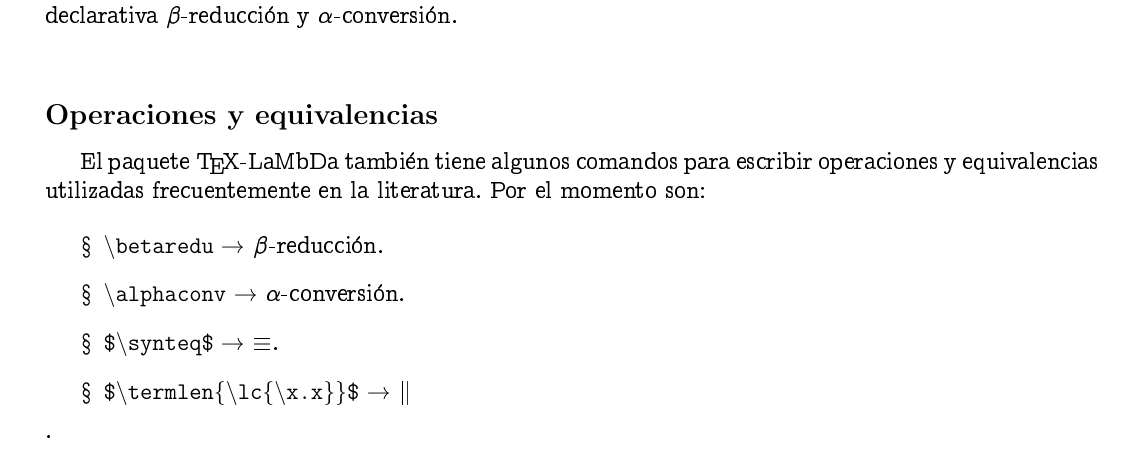
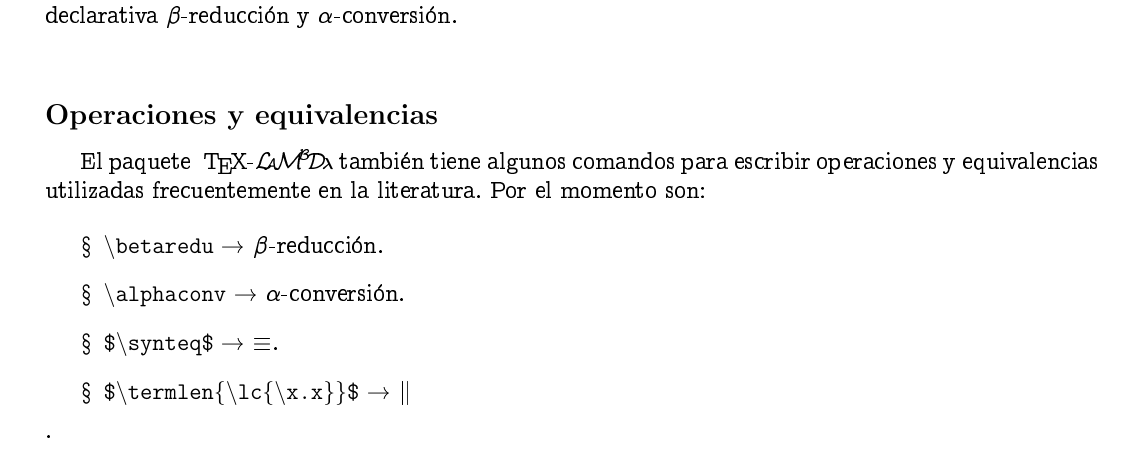
Before and after one commit to eduardoacye/texlambda, a LaTeX document (test.tex): part of page 4 of 4, cut so that both start at the same text. Compiled offline with pdfLaTeX; a LaTeX package or settings file that is missing is left out.

Commit message:
fix texlambda logo

```diff
--- a/test.tex
+++ b/test.tex
@@ -140,7 +140,7 @@ Por el momento es lo único que puede estilizar el programa \texttt{texlambda},
 
 \subsection*{Operaciones y equivalencias}
 
-El paquete \TeX-LaMbDa también tiene algunos comandos para escribir operaciones y equivalencias utilizadas frecuentemente en la literatura. Por el momento son:
+El paquete \TeXLaMbDa también tiene algunos comandos para escribir operaciones y equivalencias utilizadas frecuentemente en la literatura. Por el momento son:
 
 \begin{itemize}
 \item[\S] \texttt{\textbackslash betaredu} $\rightarrow$ \betaredu.
```
Also changed, not shown: test.pdf.
